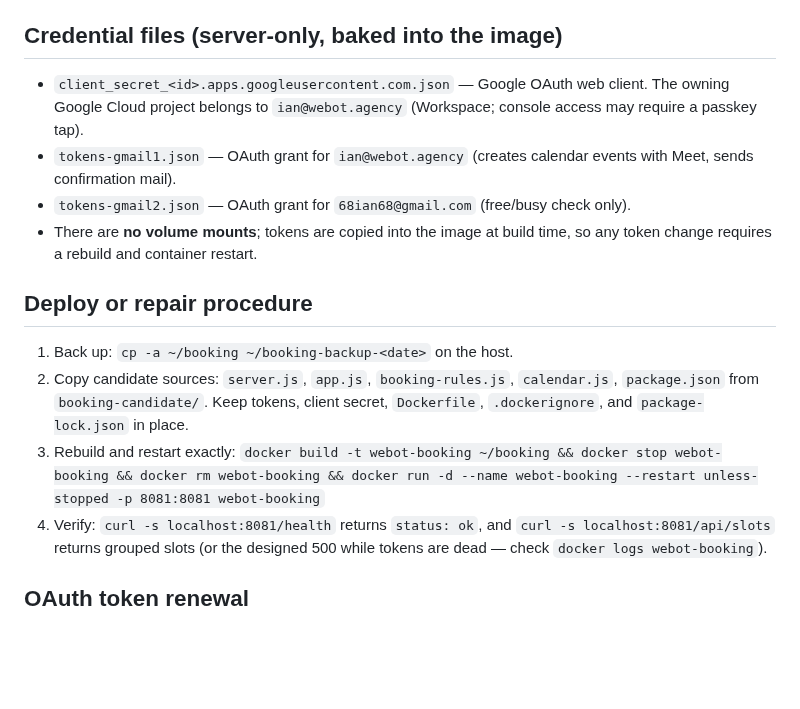
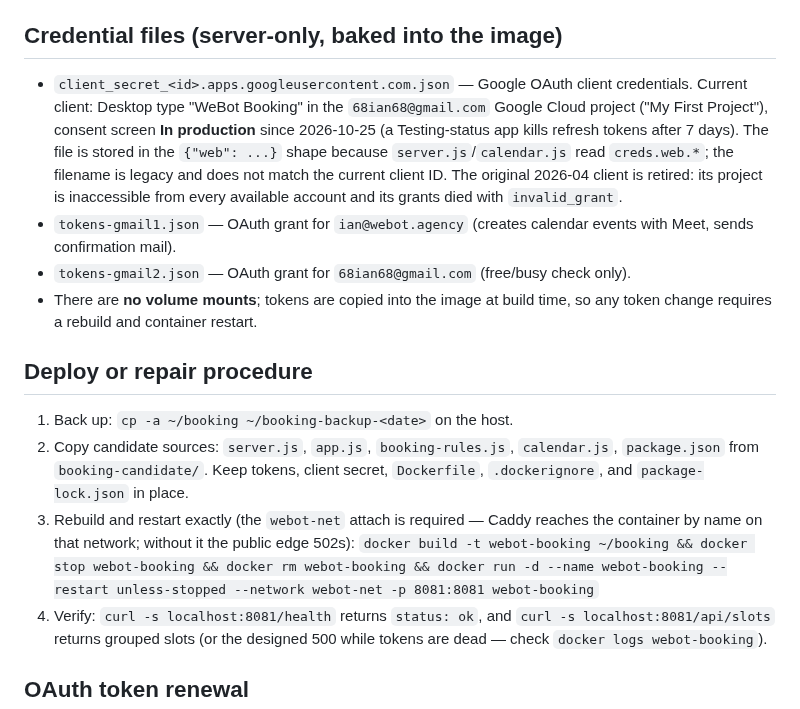
Before and after one commit to TheRefreshCNFT/webot-site, a Markdown page: docs/booking-service-operations.md, the part around the change. Drawn GitHub-style; blank space fills up the shorter version.

```diff
--- a/docs/booking-service-operations.md
+++ b/docs/booking-service-operations.md
@@ -17,9 +17,14 @@ values never appear here and must not be committed to Git.
 
 ## Credential files (server-only, baked into the image)
 
-- `client_secret_<id>.apps.googleusercontent.com.json` — Google OAuth web client. The
-  owning Google Cloud project belongs to `ian@webot.agency` (Workspace; console access
-  may require a passkey tap).
+- `client_secret_<id>.apps.googleusercontent.com.json` — Google OAuth client
+  credentials. Current client: Desktop type "WeBot Booking" in the `68ian68@gmail.com`
+  Google Cloud project ("My First Project"), consent screen **In production** since
+  2026-10-25 (a Testing-status app kills refresh tokens after 7 days). The file is
+  stored in the `{"web": ...}` shape because `server.js`/`calendar.js` read
+  `creds.web.*`; the filename is legacy and does not match the current client ID.
+  The original 2026-04 client is retired: its project is inaccessible from every
+  available account and its grants died with `invalid_grant`.
 - `tokens-gmail1.json` — OAuth grant for `ian@webot.agency` (creates calendar events
   with Meet, sends confirmation mail).
 - `tokens-gmail2.json` — OAuth grant for `68ian68@gmail.com` (free/busy check only).
@@ -32,8 +37,9 @@ values never appear here and must not be committed to Git.
 2. Copy candidate sources: `server.js`, `app.js`, `booking-rules.js`, `calendar.js`,
    `package.json` from `booking-candidate/`. Keep tokens, client secret, `Dockerfile`,
    `.dockerignore`, and `package-lock.json` in place.
-3. Rebuild and restart exactly:
-   `docker build -t webot-booking ~/booking && docker stop webot-booking && docker rm webot-booking && docker run -d --name webot-booking --restart unless-stopped -p 8081:8081 webot-booking`
+3. Rebuild and restart exactly (the `webot-net` attach is required — Caddy reaches
+   the container by name on that network; without it the public edge 502s):
+   `docker build -t webot-booking ~/booking && docker stop webot-booking && docker rm webot-booking && docker run -d --name webot-booking --restart unless-stopped --network webot-net -p 8081:8081 webot-booking`
 4. Verify: `curl -s localhost:8081/health` returns `status: ok`, and
    `curl -s localhost:8081/api/slots` returns grouped slots (or the designed 500 while
    tokens are dead — check `docker logs webot-booking`).
```
Also changed, not shown: .handoffs/CURRENT_STATE.md (+2 -2 lines), proof-results/agency-booking/live-acceptance.md (added, +52 -0 lines).
